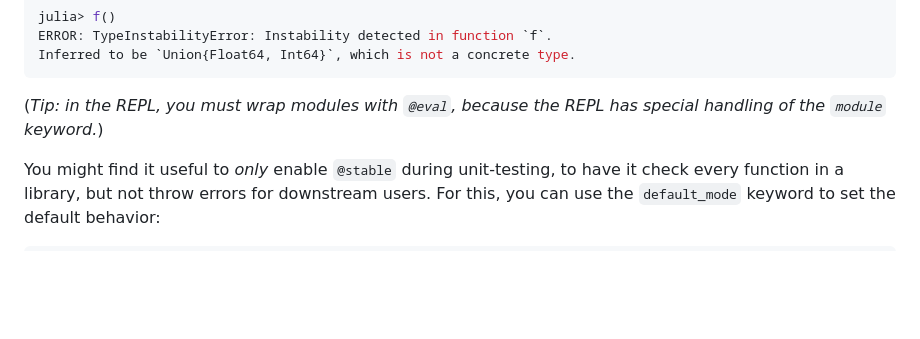
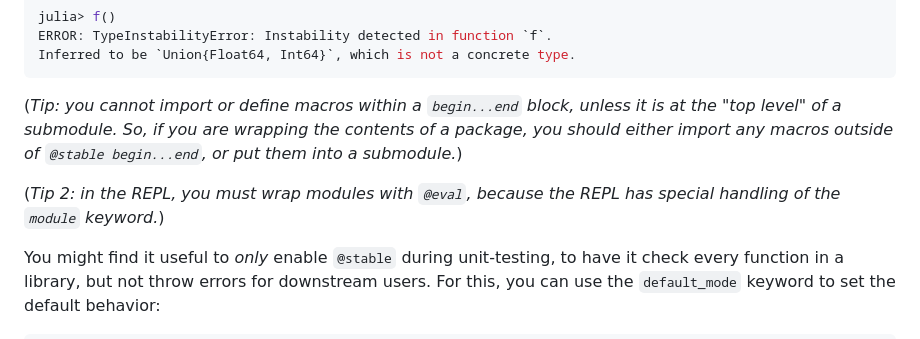
Before and after one commit to MilesCranmer/DispatchDoctor.jl, a Markdown page: README.md, the part around the change. Rendered like a GitHub page; blank space fills up the shorter version.

Commit message:
add tip about toplevel macros

````diff
--- a/README.md
+++ b/README.md
@@ -100,7 +100,9 @@ ERROR: TypeInstabilityError: Instability detected in function `f`.
 Inferred to be `Union{Float64, Int64}`, which is not a concrete type.
 ```
 
-(*Tip: in the REPL, you must wrap modules with `@eval`, because the REPL has special handling of the `module` keyword.*)
+(*Tip: you cannot import or define macros within a `begin...end` block, unless it is at the "top level" of a submodule. So, if you are wrapping the contents of a package, you should either import any macros outside of `@stable begin...end`, or put them into a submodule.*)
+
+(*Tip 2: in the REPL, you must wrap modules with `@eval`, because the REPL has special handling of the `module` keyword.*)
 
 You might find it useful to *only* enable `@stable` during unit-testing,
 to have it check every function in a library, but not throw errors for
````
